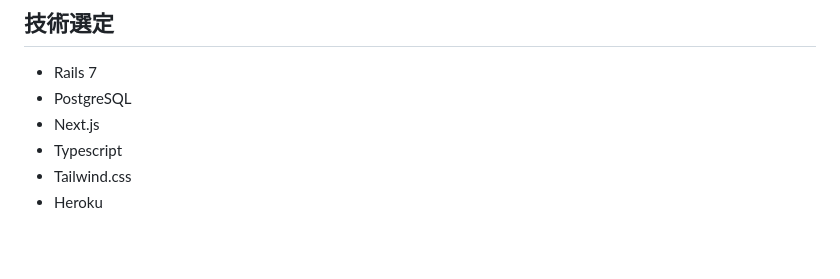
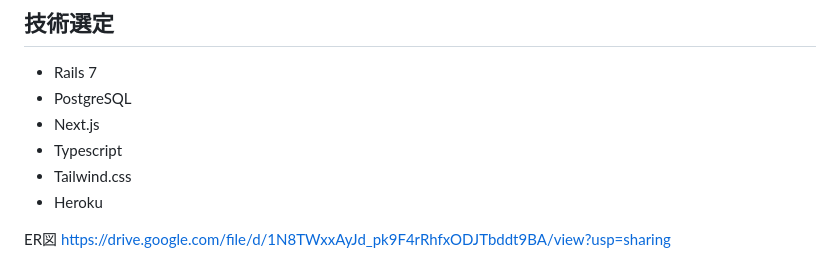
Before and after one commit to suyamatasuya/healthy_kids_support, a Markdown page: README.md, the part around the change. Drawn GitHub-style; blank space fills up the shorter version.

Commit message:
ER図の作成

```diff
--- a/README.md
+++ b/README.md
@@ -83,3 +83,6 @@
 - Typescript
 - Tailwind.css
 - Heroku
+
+ER図
+https://drive.google.com/file/d/1N8TWxxAyJd_pk9F4rRhfxODJTbddt9BA/view?usp=sharing
```
